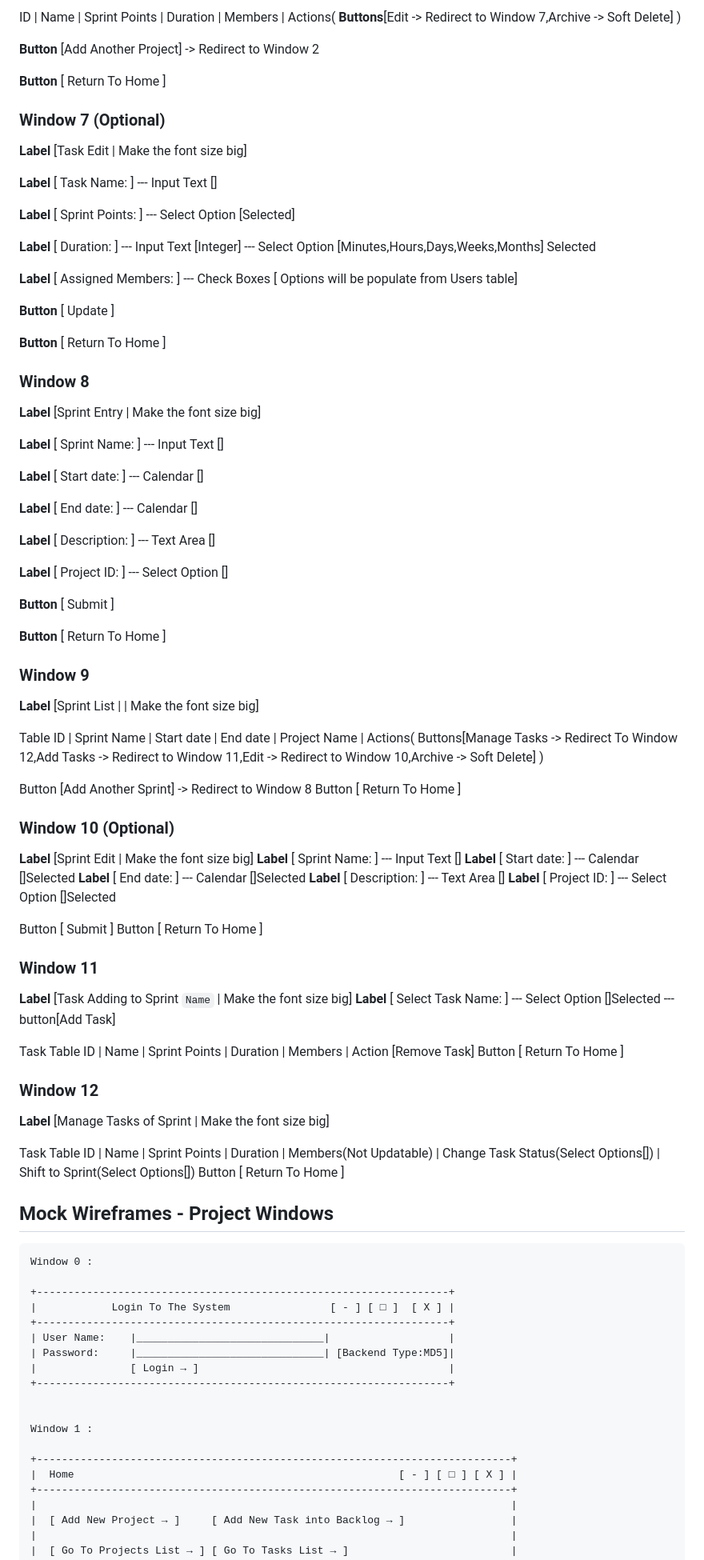
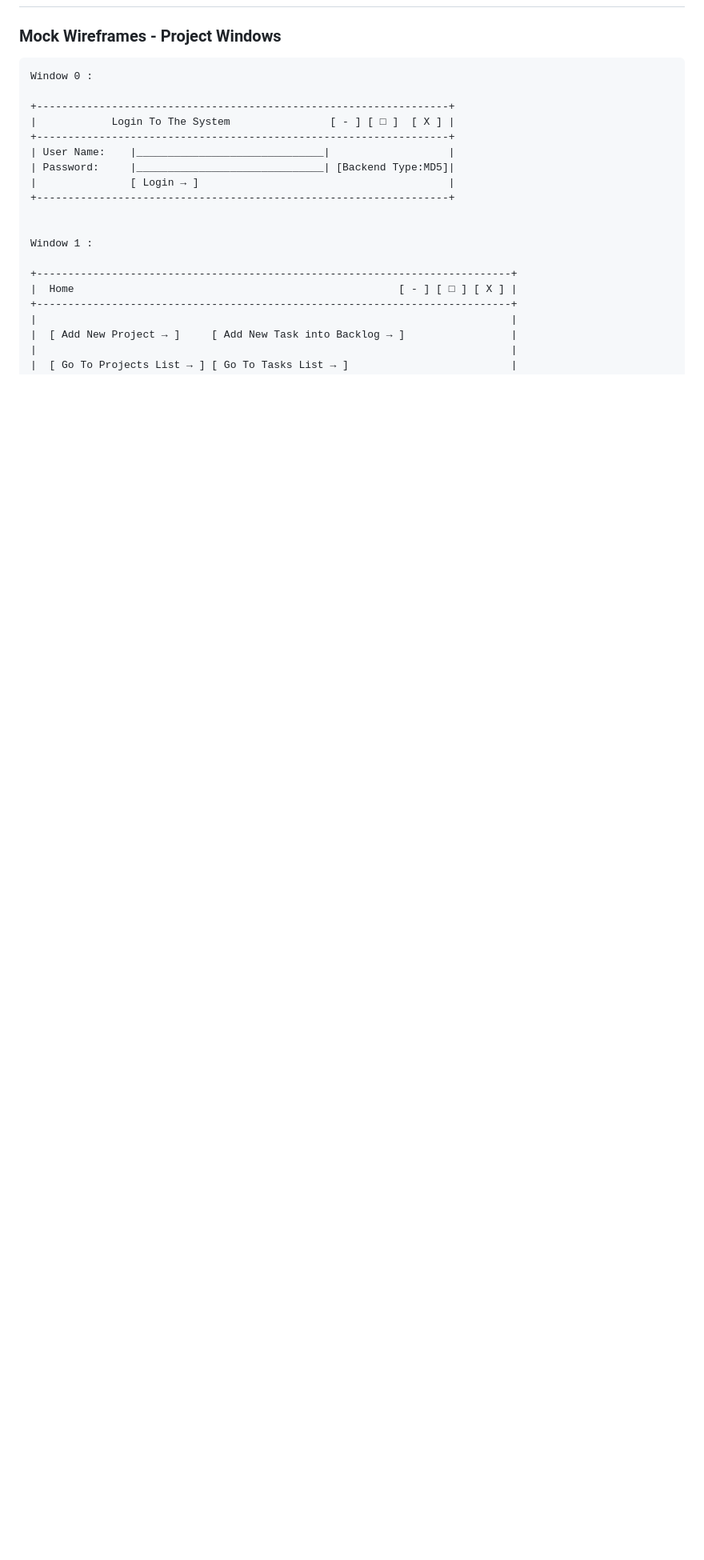
Before and after one commit to ShaonMajumder/sprint-management-java, a Markdown page: README.md, the part around one of its changes. Shown at 80% size. GitHub-like rendering; blank space fills up the shorter version.

```diff
--- a/README.md
+++ b/README.md
@@ -133,83 +49,4 @@ ID | Name | Description | Actions( **Buttons**[Edit -> Redirect to Window 4,Arch
-ID | Name | Sprint Points | Duration | Members | Actions( **Buttons**[Edit -> Redirect to Window 7,Archive -> Soft Delete] )
-
-**Button** [Add Another Project] -> Redirect to Window 2
-
-**Button** [ Return To Home ]
-
-### Window 7 (Optional)
-
-**Label** [Task Edit | Make the font size big]
-
-**Label** [ Task Name: ] --- Input Text []
-
-**Label** [ Sprint Points: ] --- Select Option [Selected]
-
-**Label** [ Duration: ] --- Input Text [Integer] --- Select Option [Minutes,Hours,Days,Weeks,Months] Selected
-
-**Label** [ Assigned Members: ] --- Check Boxes [ Options will be populate from Users table]
-
-**Button** [ Update ]
-
-**Button** [ Return To Home ]
-
-### Window 8
-
-**Label** [Sprint Entry | Make the font size big]
-
-**Label** [ Sprint Name: ] --- Input Text []
-
-**Label** [ Start date: ] --- Calendar []
-
-**Label** [ End date: ] --- Calendar []
-
-**Label** [ Description: ] --- Text Area []
-
-**Label** [ Project ID: ] --- Select Option []
-
-**Button** [ Submit ]
-
-**Button** [ Return To Home ]
-
-### Window 9
-
-**Label** [Sprint List | | Make the font size big]
-
-Table
-ID | Sprint Name | Start date | End date | Project Name | Actions( Buttons[Manage Tasks -> Redirect To Window 12,Add Tasks -> Redirect to Window 11,Edit -> Redirect to Window 10,Archive -> Soft Delete] )
-
-Button [Add Another Sprint] -> Redirect to Window 8
-Button [ Return To Home ]
-
-### Window 10 (Optional)
-
-**Label** [Sprint Edit | Make the font size big]
-**Label** [ Sprint Name: ] --- Input Text []
-**Label** [ Start date: ] --- Calendar []Selected
-**Label** [ End date: ] --- Calendar []Selected
-**Label** [ Description: ] --- Text Area []
-**Label** [ Project ID: ] --- Select Option []Selected
-
-Button [ Submit ]
-Button [ Return To Home ]
-
-### Window 11
-
-**Label** [Task Adding to Sprint `Name` | Make the font size big]
-**Label** [ Select Task Name: ] --- Select Option []Selected --- button[Add Task]
-
-Task Table
-ID | Name | Sprint Points | Duration | Members | Action [Remove Task]
-Button [ Return To Home ]
-
-### Window 12
-
-**Label** [Manage Tasks of Sprint | Make the font size big]
-
-Task Table
-ID | Name | Sprint Points | Duration | Members(Not Updatable) | Change Task Status(Select Options[]) | Shift to Sprint(Select Options[])
-Button [ Return To Home ]
-
-## Mock Wireframes - Project Windows
+### Mock Wireframes - Project Windows
 
 <pre>
 Window 0 :
```
Also changed, not shown: other parts of README.md (+0 -84 lines).
